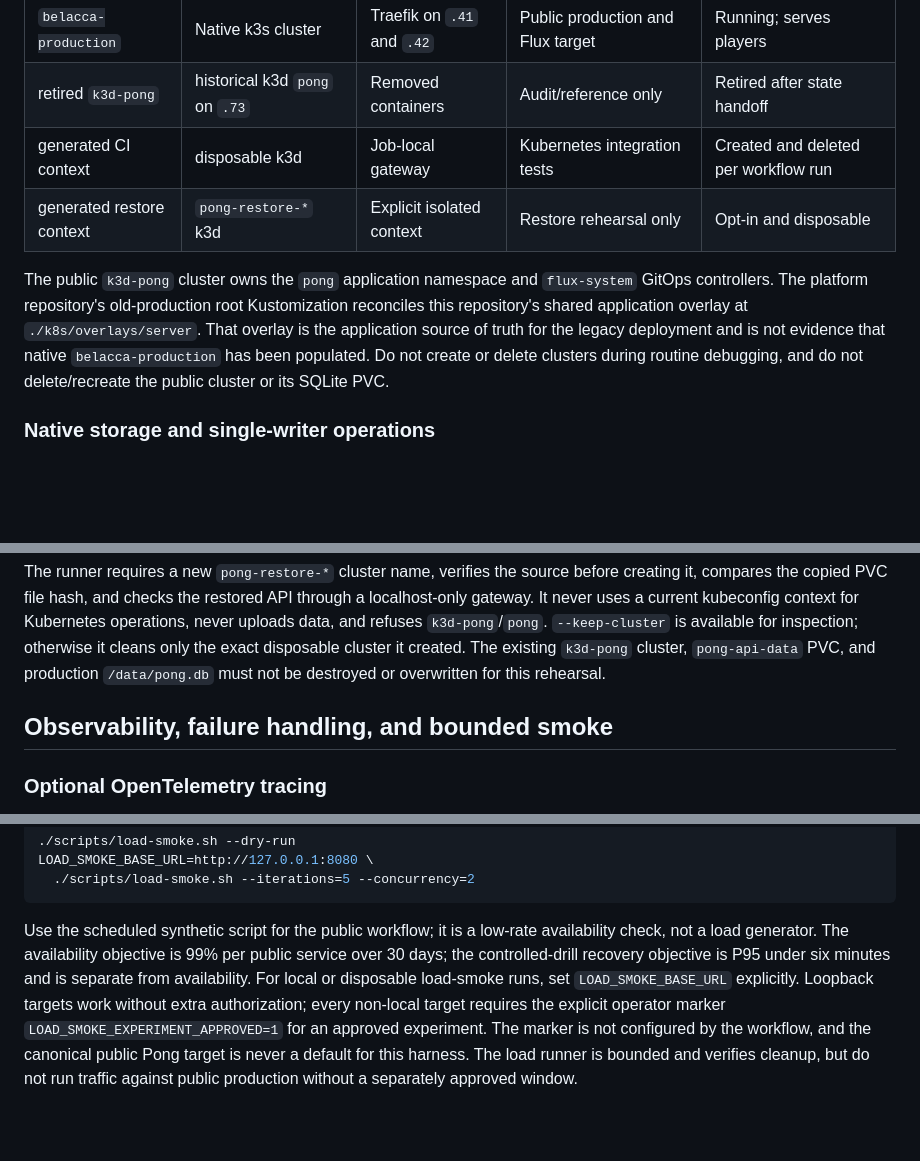
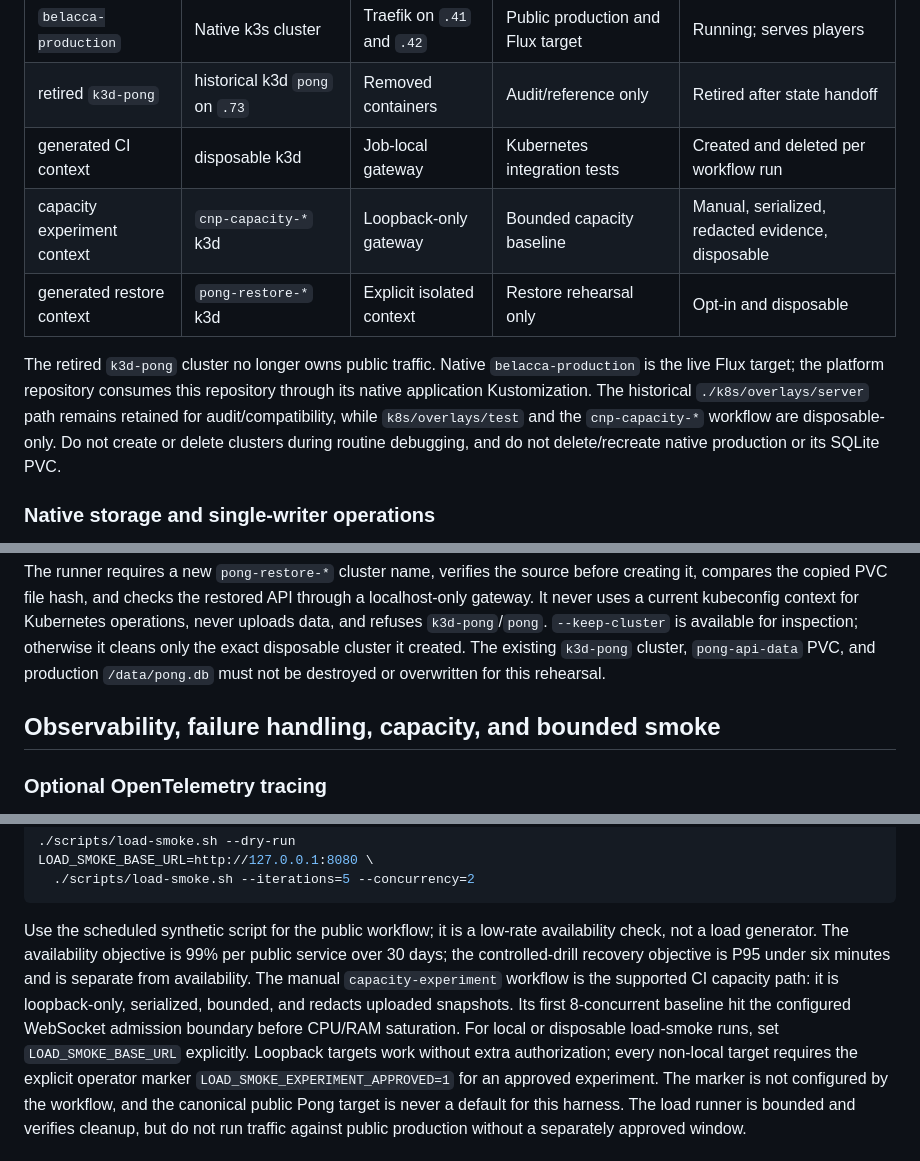
Before and after one commit to macel94/cloudnativepong, a Markdown page: DEPLOYMENT.md, 3 parts joined by grey strips. Rendered like a GitHub page; blank space fills up the shorter version.

Commit message:
docs: clarify current capacity boundaries

```diff
--- a/DEPLOYMENT.md
+++ b/DEPLOYMENT.md
@@ -112,15 +112,16 @@ those platform prerequisites are reviewed.
 | `belacca-production` | Native k3s cluster | Traefik on `.41` and `.42` | Public production and Flux target | Running; serves players |
 | retired `k3d-pong` | historical k3d `pong` on `.73` | Removed containers | Audit/reference only | Retired after state handoff |
 | generated CI context | disposable k3d | Job-local gateway | Kubernetes integration tests | Created and deleted per workflow run |
+| capacity experiment context | `cnp-capacity-*` k3d | Loopback-only gateway | Bounded capacity baseline | Manual, serialized, redacted evidence, disposable |
 | generated restore context | `pong-restore-*` k3d | Explicit isolated context | Restore rehearsal only | Opt-in and disposable |
 
-The public `k3d-pong` cluster owns the `pong` application namespace and
-`flux-system` GitOps controllers. The platform repository's old-production root
-Kustomization reconciles this repository's shared application overlay at
-`./k8s/overlays/server`. That overlay is the application source of truth for
-the legacy deployment and is not evidence that native `belacca-production` has
-been populated. Do not create or delete clusters during routine debugging, and
-do not delete/recreate the public cluster or its SQLite PVC.
+The retired `k3d-pong` cluster no longer owns public traffic. Native
+`belacca-production` is the live Flux target; the platform repository consumes
+this repository through its native application Kustomization. The historical
+`./k8s/overlays/server` path remains retained for audit/compatibility, while
+`k8s/overlays/test` and the `cnp-capacity-*` workflow are disposable-only. Do
+not create or delete clusters during routine debugging, and do not
+delete/recreate native production or its SQLite PVC.
 
 ### Native storage and single-writer operations
 
@@ -332,7 +333,7 @@ cleans only the exact disposable cluster it created. The existing `k3d-pong`
 cluster, `pong-api-data` PVC, and production `/data/pong.db` must not be
 destroyed or overwritten for this rehearsal.
 
-## Observability, failure handling, and bounded smoke
+## Observability, failure handling, capacity, and bounded smoke
 
 ### Optional OpenTelemetry tracing
 
@@ -397,8 +398,11 @@ LOAD_SMOKE_BASE_URL=http://127.0.0.1:8080 \
 Use the scheduled synthetic script for the public workflow; it is a low-rate
 availability check, not a load generator. The availability objective is 99% per
 public service over 30 days; the controlled-drill recovery objective is P95 under
-six minutes and is separate from availability. For local or disposable load-smoke
-runs, set `LOAD_SMOKE_BASE_URL` explicitly. Loopback targets work without extra
+six minutes and is separate from availability. The manual `capacity-experiment`
+workflow is the supported CI capacity path: it is loopback-only, serialized,
+bounded, and redacts uploaded snapshots. Its first 8-concurrent baseline hit the
+configured WebSocket admission boundary before CPU/RAM saturation. For local or
+disposable load-smoke runs, set `LOAD_SMOKE_BASE_URL` explicitly. Loopback targets work without extra
 authorization; every non-local target requires the explicit operator marker
 `LOAD_SMOKE_EXPERIMENT_APPROVED=1` for an approved experiment. The marker is not
 configured by the workflow, and the canonical public Pong target is never a
```
